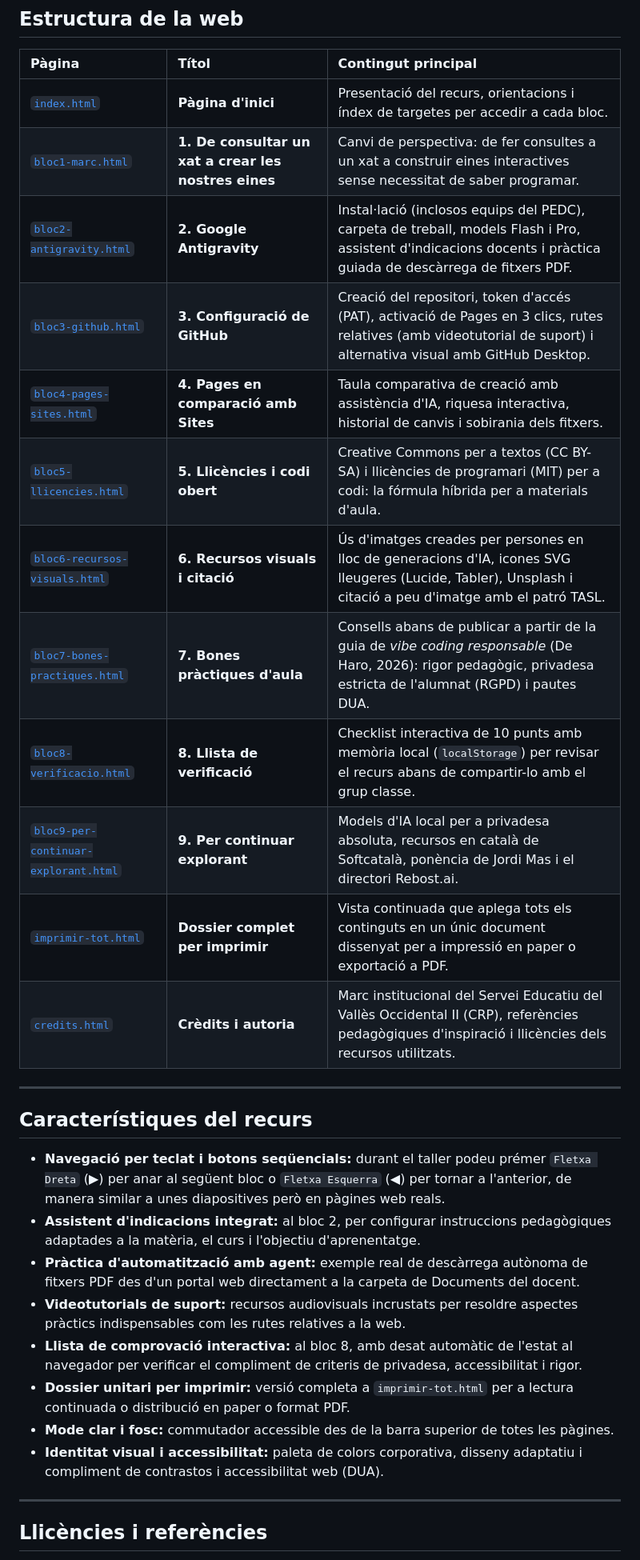
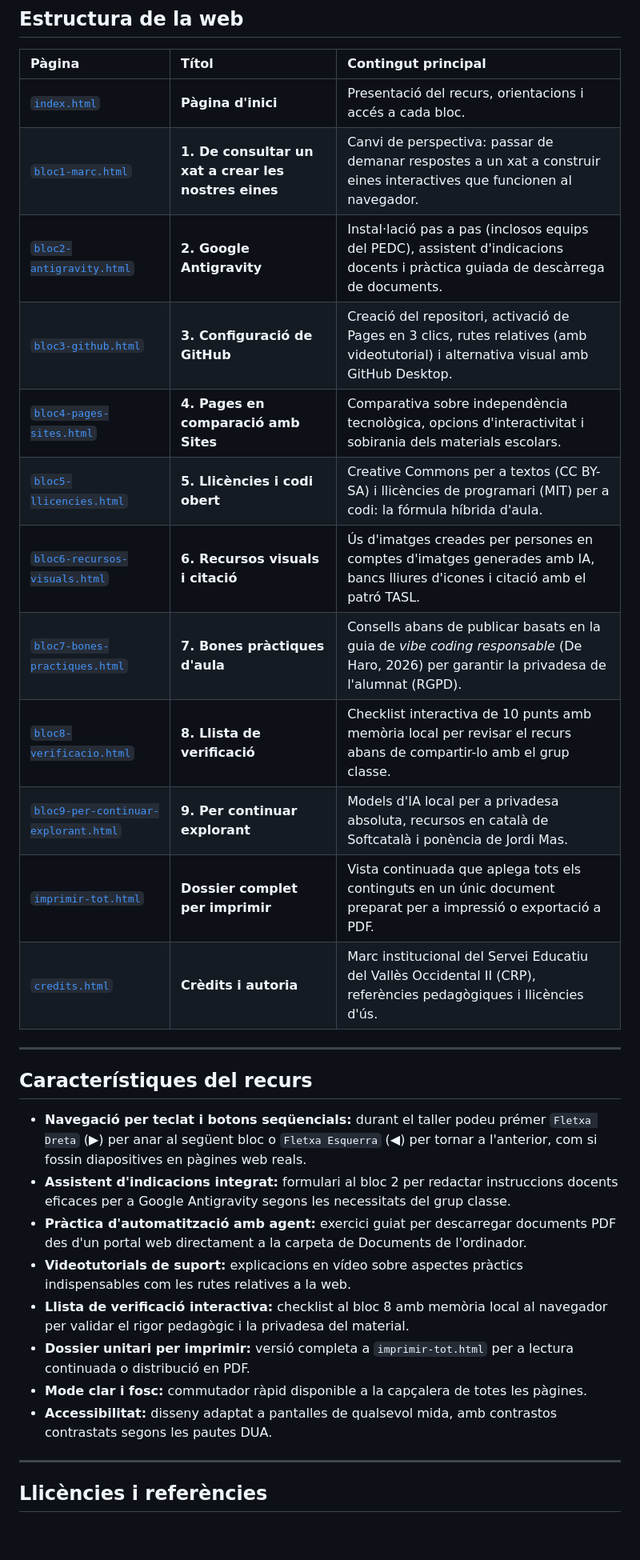
Before and after one commit to miquelangelfuentes/eines-ia-aula, a Markdown page: README.md, the part around the change. Shown at 80% size. GitHub-like rendering; blank space fills up the shorter version.

Commit message:
Eliminar regles de tres i simplificar la redaccio al README.md

```diff
--- a/README.md
+++ b/README.md
@@ -12,31 +12,31 @@ Aquest repositori conté el lloc web de suport al taller docent, estructurat en
 
 | Pàgina | Títol | Contingut principal |
 | :--- | :--- | :--- |
-| [`index.html`](index.html) | **Pàgina d'inici** | Presentació del recurs, orientacions i índex de targetes per accedir a cada bloc. |
-| [`bloc1-marc.html`](bloc1-marc.html) | **1. De consultar un xat a crear les nostres eines** | Canvi de perspectiva: de fer consultes a un xat a construir eines interactives sense necessitat de saber programar. |
-| [`bloc2-antigravity.html`](bloc2-antigravity.html) | **2. Google Antigravity** | Instal·lació (inclosos equips del PEDC), carpeta de treball, models Flash i Pro, assistent d'indicacions docents i pràctica guiada de descàrrega de fitxers PDF. |
-| [`bloc3-github.html`](bloc3-github.html) | **3. Configuració de GitHub** | Creació del repositori, token d'accés (PAT), activació de Pages en 3 clics, rutes relatives (amb videotutorial de suport) i alternativa visual amb GitHub Desktop. |
-| [`bloc4-pages-sites.html`](bloc4-pages-sites.html) | **4. Pages en comparació amb Sites** | Taula comparativa de creació amb assistència d'IA, riquesa interactiva, historial de canvis i sobirania dels fitxers. |
-| [`bloc5-llicencies.html`](bloc5-llicencies.html) | **5. Llicències i codi obert** | Creative Commons per a textos (CC BY-SA) i llicències de programari (MIT) per a codi: la fórmula híbrida per a materials d'aula. |
-| [`bloc6-recursos-visuals.html`](bloc6-recursos-visuals.html) | **6. Recursos visuals i citació** | Ús d'imatges creades per persones en lloc de generacions d'IA, icones SVG lleugeres (Lucide, Tabler), Unsplash i citació a peu d'imatge amb el patró TASL. |
-| [`bloc7-bones-practiques.html`](bloc7-bones-practiques.html) | **7. Bones pràctiques d'aula** | Consells abans de publicar a partir de la guia de *vibe coding responsable* (De Haro, 2026): rigor pedagògic, privadesa estricta de l'alumnat (RGPD) i pautes DUA. |
-| [`bloc8-verificacio.html`](bloc8-verificacio.html) | **8. Llista de verificació** | Checklist interactiva de 10 punts amb memòria local (`localStorage`) per revisar el recurs abans de compartir-lo amb el grup classe. |
-| [`bloc9-per-continuar-explorant.html`](bloc9-per-continuar-explorant.html) | **9. Per continuar explorant** | Models d'IA local per a privadesa absoluta, recursos en català de Softcatalà, ponència de Jordi Mas i el directori Rebost.ai. |
-| [`imprimir-tot.html`](imprimir-tot.html) | **Dossier complet per imprimir** | Vista continuada que aplega tots els continguts en un únic document dissenyat per a impressió en paper o exportació a PDF. |
-| [`credits.html`](credits.html) | **Crèdits i autoria** | Marc institucional del Servei Educatiu del Vallès Occidental II (CRP), referències pedagògiques d'inspiració i llicències dels recursos utilitzats. |
+| [`index.html`](index.html) | **Pàgina d'inici** | Presentació del recurs, orientacions i accés a cada bloc. |
+| [`bloc1-marc.html`](bloc1-marc.html) | **1. De consultar un xat a crear les nostres eines** | Canvi de perspectiva: passar de demanar respostes a un xat a construir eines interactives que funcionen al navegador. |
+| [`bloc2-antigravity.html`](bloc2-antigravity.html) | **2. Google Antigravity** | Instal·lació pas a pas (inclosos equips del PEDC), assistent d'indicacions docents i pràctica guiada de descàrrega de documents. |
+| [`bloc3-github.html`](bloc3-github.html) | **3. Configuració de GitHub** | Creació del repositori, activació de Pages en 3 clics, rutes relatives (amb videotutorial) i alternativa visual amb GitHub Desktop. |
+| [`bloc4-pages-sites.html`](bloc4-pages-sites.html) | **4. Pages en comparació amb Sites** | Comparativa sobre independència tecnològica, opcions d'interactivitat i sobirania dels materials escolars. |
+| [`bloc5-llicencies.html`](bloc5-llicencies.html) | **5. Llicències i codi obert** | Creative Commons per a textos (CC BY-SA) i llicències de programari (MIT) per a codi: la fórmula híbrida d'aula. |
+| [`bloc6-recursos-visuals.html`](bloc6-recursos-visuals.html) | **6. Recursos visuals i citació** | Ús d'imatges creades per persones en comptes d'imatges generades amb IA, bancs lliures d'icones i citació amb el patró TASL. |
+| [`bloc7-bones-practiques.html`](bloc7-bones-practiques.html) | **7. Bones pràctiques d'aula** | Consells abans de publicar basats en la guia de *vibe coding responsable* (De Haro, 2026) per garantir la privadesa de l'alumnat (RGPD). |
+| [`bloc8-verificacio.html`](bloc8-verificacio.html) | **8. Llista de verificació** | Checklist interactiva de 10 punts amb memòria local per revisar el recurs abans de compartir-lo amb el grup classe. |
+| [`bloc9-per-continuar-explorant.html`](bloc9-per-continuar-explorant.html) | **9. Per continuar explorant** | Models d'IA local per a privadesa absoluta, recursos en català de Softcatalà i ponència de Jordi Mas. |
+| [`imprimir-tot.html`](imprimir-tot.html) | **Dossier complet per imprimir** | Vista continuada que aplega tots els continguts en un únic document preparat per a impressió o exportació a PDF. |
+| [`credits.html`](credits.html) | **Crèdits i autoria** | Marc institucional del Servei Educatiu del Vallès Occidental II (CRP), referències pedagògiques i llicències d'ús. |
 
 ---
 
 ## Característiques del recurs
 
-- **Navegació per teclat i botons seqüencials:** durant el taller podeu prémer `Fletxa Dreta` (▶) per anar al següent bloc o `Fletxa Esquerra` (◀) per tornar a l'anterior, de manera similar a unes diapositives però en pàgines web reals.
-- **Assistent d'indicacions integrat:** al bloc 2, per configurar instruccions pedagògiques adaptades a la matèria, el curs i l'objectiu d'aprenentatge.
-- **Pràctica d'automatització amb agent:** exemple real de descàrrega autònoma de fitxers PDF des d'un portal web directament a la carpeta de Documents del docent.
-- **Videotutorials de suport:** recursos audiovisuals incrustats per resoldre aspectes pràctics indispensables com les rutes relatives a la web.
-- **Llista de comprovació interactiva:** al bloc 8, amb desat automàtic de l'estat al navegador per verificar el compliment de criteris de privadesa, accessibilitat i rigor.
-- **Dossier unitari per imprimir:** versió completa a `imprimir-tot.html` per a lectura continuada o distribució en paper o format PDF.
-- **Mode clar i fosc:** commutador accessible des de la barra superior de totes les pàgines.
-- **Identitat visual i accessibilitat:** paleta de colors corporativa, disseny adaptatiu i compliment de contrastos i accessibilitat web (DUA).
+- **Navegació per teclat i botons seqüencials:** durant el taller podeu prémer `Fletxa Dreta` (▶) per anar al següent bloc o `Fletxa Esquerra` (◀) per tornar a l'anterior, com si fossin diapositives en pàgines web reals.
+- **Assistent d'indicacions integrat:** formulari al bloc 2 per redactar instruccions docents eficaces per a Google Antigravity segons les necessitats del grup classe.
+- **Pràctica d'automatització amb agent:** exercici guiat per descarregar documents PDF des d'un portal web directament a la carpeta de Documents de l'ordinador.
+- **Videotutorials de suport:** explicacions en vídeo sobre aspectes pràctics indispensables com les rutes relatives a la web.
+- **Llista de verificació interactiva:** checklist al bloc 8 amb memòria local al navegador per validar el rigor pedagògic i la privadesa del material.
+- **Dossier unitari per imprimir:** versió completa a `imprimir-tot.html` per a lectura continuada o distribució en PDF.
+- **Mode clar i fosc:** commutador ràpid disponible a la capçalera de totes les pàgines.
+- **Accessibilitat:** disseny adaptat a pantalles de qualsevol mida, amb contrastos contrastats segons les pautes DUA.
 
 ---
 
```
